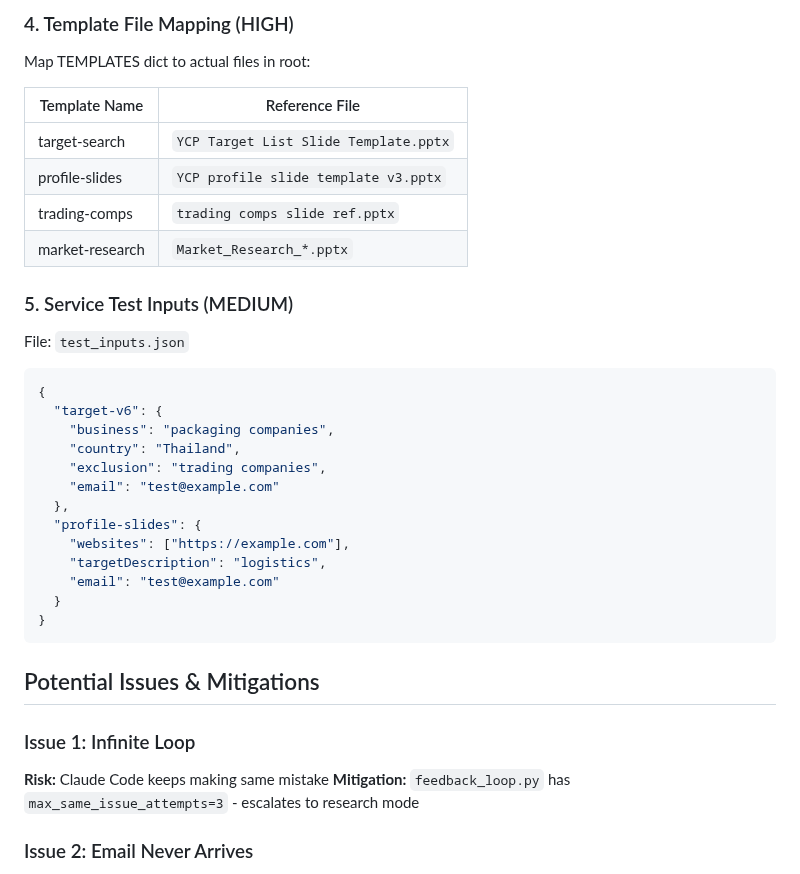
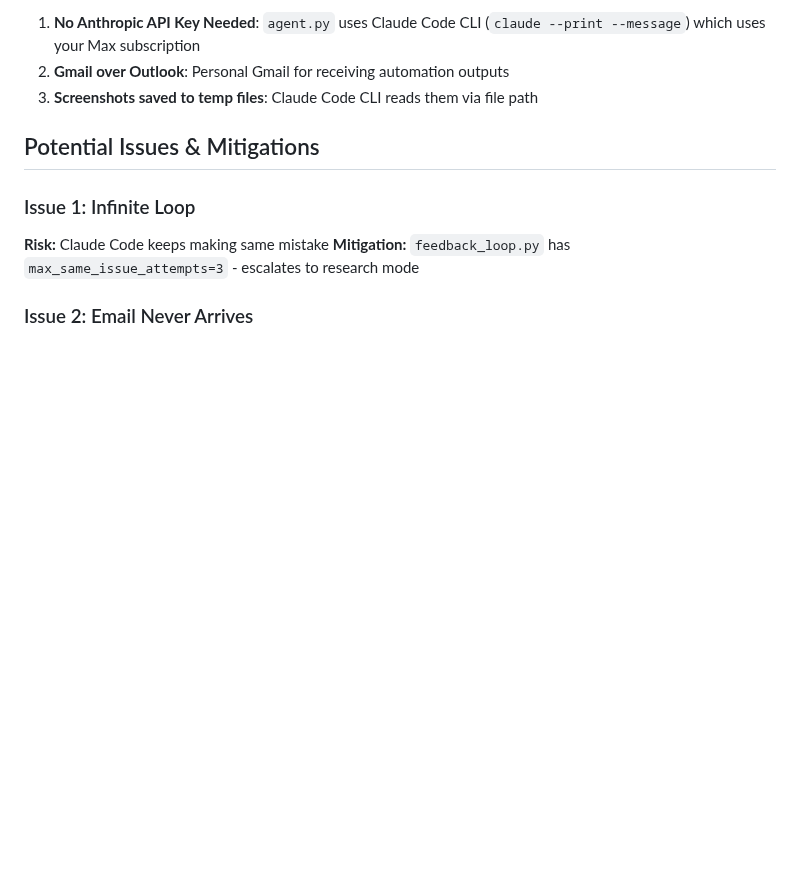
Before and after one commit to xvasjack/xvasjack.github.io, a Markdown page: ai-computer-agent/ARCHITECTURE.md, the part around one of its changes. GitHub-like rendering; blank space fills up the shorter version.

````diff
--- a/ai-computer-agent/ARCHITECTURE.md
+++ b/ai-computer-agent/ARCHITECTURE.md
@@ -149,31 +103,6 @@ File: `host/tasks.json`
-### 4. Template File Mapping (HIGH)
-Map TEMPLATES dict to actual files in root:
-
-| Template Name | Reference File |
-|--------------|----------------|
-| target-search | `YCP Target List Slide Template.pptx` |
-| profile-slides | `YCP profile slide template v3.pptx` |
-| trading-comps | `trading comps slide ref.pptx` |
-| market-research | `Market_Research_*.pptx` |
-
-### 5. Service Test Inputs (MEDIUM)
-File: `test_inputs.json`
-
-```json
-{
-  "target-v6": {
-    "business": "packaging companies",
-    "country": "Thailand",
-    "exclusion": "trading companies",
-    "email": "test@example.com"
-  },
-  "profile-slides": {
-    "websites": ["https://example.com"],
-    "targetDescription": "logistics",
-    "email": "test@example.com"
-  }
-}
-```
+1. **No Anthropic API Key Needed**: `agent.py` uses Claude Code CLI (`claude --print --message`) which uses your Max subscription
+2. **Gmail over Outlook**: Personal Gmail for receiving automation outputs
+3. **Screenshots saved to temp files**: Claude Code CLI reads them via file path
 
 ## Potential Issues & Mitigations
 
````
Also changed, not shown: other parts of ai-computer-agent/ARCHITECTURE.md (+18 -64 lines).
